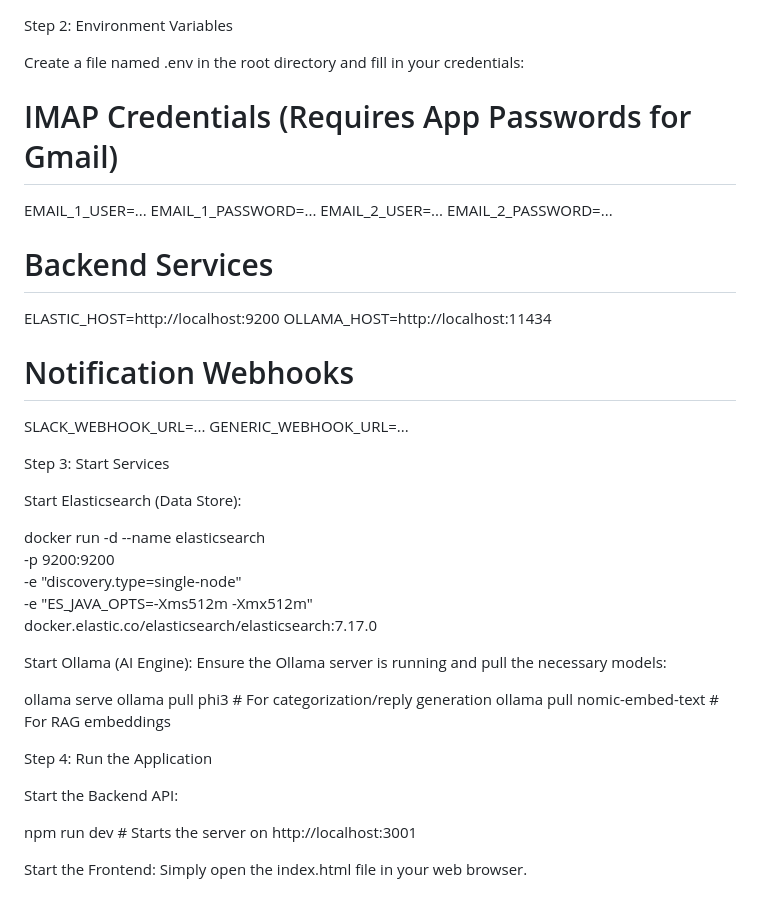
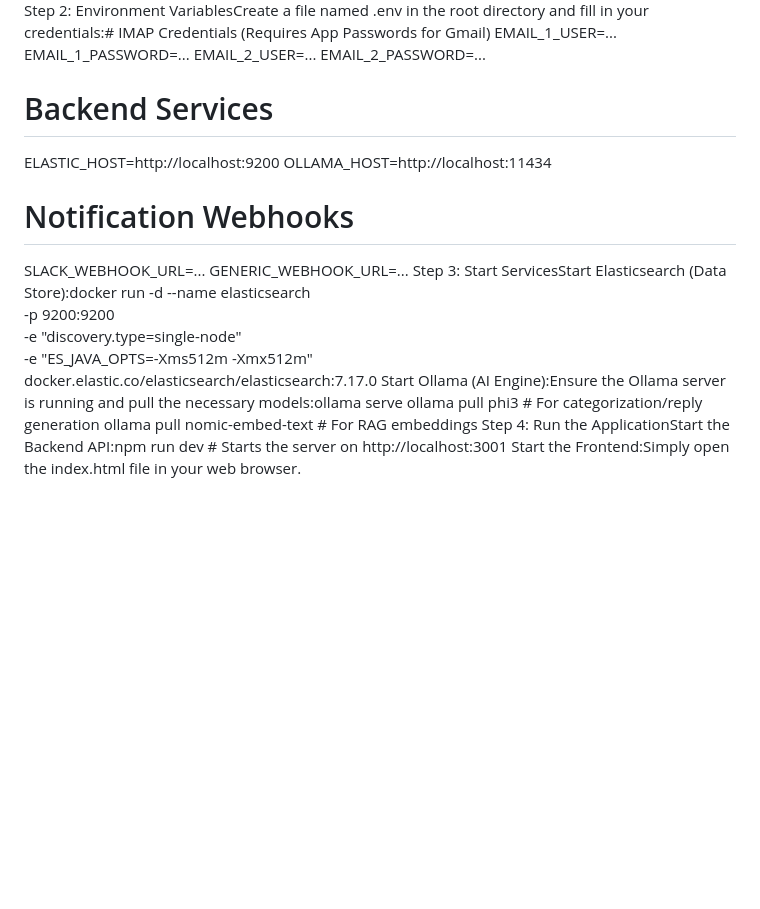
Before and after one commit to hiayushihere/OutboxReach, a Markdown page: README.md, the part around one of its changes. GitHub-like rendering; blank space fills up the shorter version.

```diff
--- a/README.md
+++ b/README.md
@@ -86,12 +2,6 @@ git clone https://github.com/hiayushihere/OutboxReach
 cd OutboxReach
 npm install
-
-
-Step 2: Environment Variables
-
-Create a file named .env in the root directory and fill in your credentials:
-
-# IMAP Credentials (Requires App Passwords for Gmail)
+Step 2: Environment VariablesCreate a file named .env in the root directory and fill in your credentials:# IMAP Credentials (Requires App Passwords for Gmail)
 EMAIL_1_USER=...
 EMAIL_1_PASSWORD=...
 EMAIL_2_USER=...
@@ -104,33 +14,13 @@ OLLAMA_HOST=http://localhost:11434
 # Notification Webhooks
 SLACK_WEBHOOK_URL=...
 GENERIC_WEBHOOK_URL=...
-
-
-Step 3: Start Services
-
-Start Elasticsearch (Data Store):
-
-docker run -d --name elasticsearch \
+Step 3: Start ServicesStart Elasticsearch (Data Store):docker run -d --name elasticsearch \
     -p 9200:9200 \
     -e "discovery.type=single-node" \
     -e "ES_JAVA_OPTS=-Xms512m -Xmx512m" \
     docker.elastic.co/elasticsearch/elasticsearch:7.17.0
-
-
-Start Ollama (AI Engine):
-Ensure the Ollama server is running and pull the necessary models:
-
-ollama serve
+Start Ollama (AI Engine):Ensure the Ollama server is running and pull the necessary models:ollama serve
 ollama pull phi3  # For categorization/reply generation
 ollama pull nomic-embed-text  # For RAG embeddings
-
-
-Step 4: Run the Application
-
-Start the Backend API:
-
-npm run dev  # Starts the server on http://localhost:3001
-
-
-Start the Frontend:
-Simply open the index.html file in your web browser.
+Step 4: Run the ApplicationStart the Backend API:npm run dev  # Starts the server on http://localhost:3001
+Start the Frontend:Simply open the index.html file in your web browser.
```
Also changed, not shown: other parts of README.md (+1 -85 lines).
